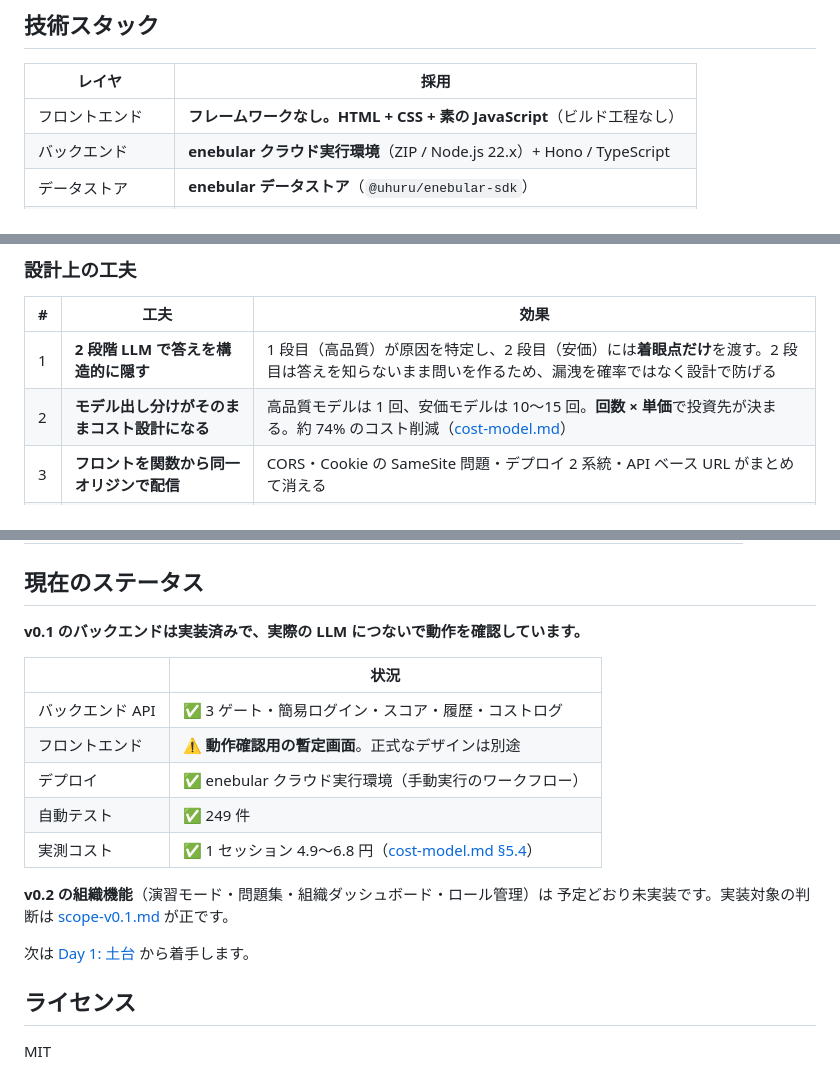
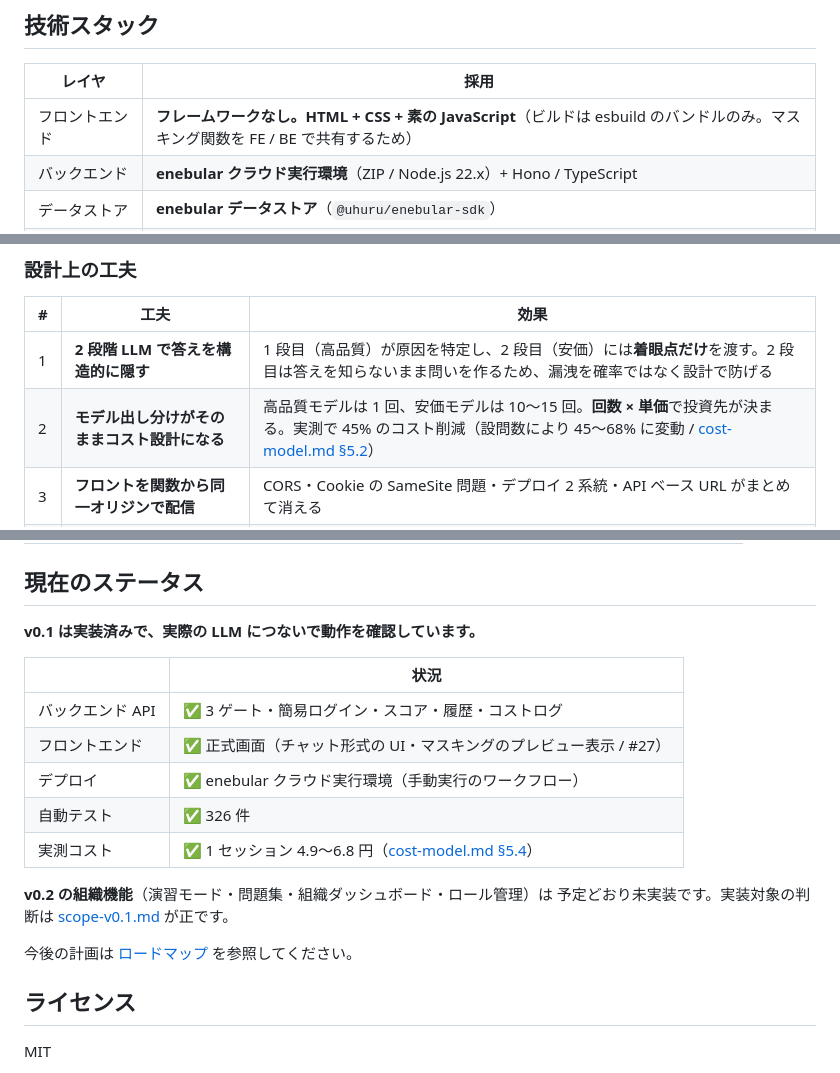
Before and after one commit to junichikatsu/SocraMetry, a Markdown page: README.md, 3 parts joined by grey strips. GitHub-like rendering.

Commit message:
README の古い記載を実態に合わせて更新しました (#41)
- コスト削減率: 約 74%(試算) → 実測 45%(設問数により 45〜68% に変動)。cost-model.md §5.2 の実測改訂に追随
- フロントエンドのステータス: 「動作確認用の暫定画面」→ 正式画面実装済み(#27)
- 技術スタック: 「ビルド工程なし」→ esbuild のバンドルのみ(ADR-013 改訂でマスキング関数を FE/BE 共有)
- 自動テスト件数: 249 件 → 326 件(実測)
- 「次は Day 1 から着手」の記載を削除(v0.1 実装済みのため)

Co-authored-by: Claude Fable 5 <noreply@anthropic.com>

```diff
--- a/README.md
+++ b/README.md
@@ -154,7 +154,7 @@ AI を使うこと自体が目的ではないため、**使う場所と使わな
 
 | レイヤ | 採用 |
 |---|---|
-| フロントエンド | **フレームワークなし。HTML + CSS + 素の JavaScript**（ビルド工程なし） |
+| フロントエンド | **フレームワークなし。HTML + CSS + 素の JavaScript**（ビルドは esbuild のバンドルのみ。マスキング関数を FE / BE で共有するため） |
 | バックエンド | **enebular クラウド実行環境**（ZIP / Node.js 22.x）+ Hono / TypeScript |
 | データストア | **enebular データストア**（`@uhuru/enebular-sdk`） |
 | LLM ゲートウェイ | **OrcaRouter**（OpenAI 互換） |
@@ -169,7 +169,7 @@ AI を使うこと自体が目的ではないため、**使う場所と使わな
 | # | 工夫 | 効果 |
 |---|---|---|
 | 1 | **2 段階 LLM で答えを構造的に隠す** | 1 段目（高品質）が原因を特定し、2 段目（安価）には**着眼点だけ**を渡す。2 段目は答えを知らないまま問いを作るため、漏洩を確率ではなく設計で防げる |
-| 2 | **モデル出し分けがそのままコスト設計になる** | 高品質モデルは 1 回、安価モデルは 10〜15 回。**回数 × 単価**で投資先が決まる。約 74% のコスト削減（[cost-model.md](docs/cost-model.md)） |
+| 2 | **モデル出し分けがそのままコスト設計になる** | 高品質モデルは 1 回、安価モデルは 10〜15 回。**回数 × 単価**で投資先が決まる。実測で 45% のコスト削減（設問数により 45〜68% に変動 / [cost-model.md §5.2](docs/cost-model.md#52-出し分けの効果)） |
 | 3 | **フロントを関数から同一オリジンで配信** | CORS・Cookie の SameSite 問題・デプロイ 2 系統・API ベース URL がまとめて消える |
 | 4 | **診断を別リクエストに分離** | 実行環境はレスポンスをバッファするため SSE が使えない。重い診断を、利用者がヒントを読んでいる間に裏で走らせる |
 | 5 | **MOCK モード** | LLM なしで全導線が動く。開発速度・テスト・デモの安定性・コストのすべてに効く |
@@ -287,20 +287,20 @@ OrcaRouter の API キーと、enebular のデータストアが必要です。
 
 ## 現在のステータス
 
-**v0.1 のバックエンドは実装済みで、実際の LLM につないで動作を確認しています。**
+**v0.1 は実装済みで、実際の LLM につないで動作を確認しています。**
 
 | | 状況 |
 |---|---|
 | バックエンド API | ✅ 3 ゲート・簡易ログイン・スコア・履歴・コストログ |
-| フロントエンド | ⚠️ **動作確認用の暫定画面**。正式なデザインは別途 |
+| フロントエンド | ✅ 正式画面（チャット形式の UI・マスキングのプレビュー表示 / #27） |
 | デプロイ | ✅ enebular クラウド実行環境（手動実行のワークフロー） |
-| 自動テスト | ✅ 249 件 |
+| 自動テスト | ✅ 326 件 |
 | 実測コスト | ✅ 1 セッション 4.9〜6.8 円（[cost-model.md §5.4](docs/cost-model.md#54-実測結果)） |
 
 **v0.2 の組織機能**（演習モード・問題集・組織ダッシュボード・ロール管理）は
 予定どおり未実装です。実装対象の判断は [scope-v0.1.md](docs/scope-v0.1.md) が正です。
 
-次は [Day 1: 土台](docs/roadmap.md#day-1--土台外部依存の不確実性を消す) から着手します。
+今後の計画は [ロードマップ](docs/roadmap.md) を参照してください。
 
 ## ライセンス
 
```
Also changed, not shown: other parts of README.md (+1 -1 lines).
